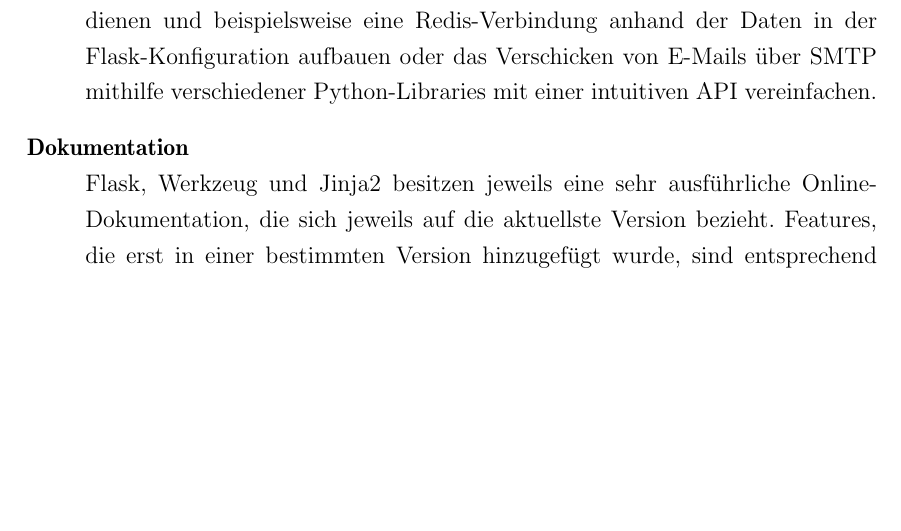
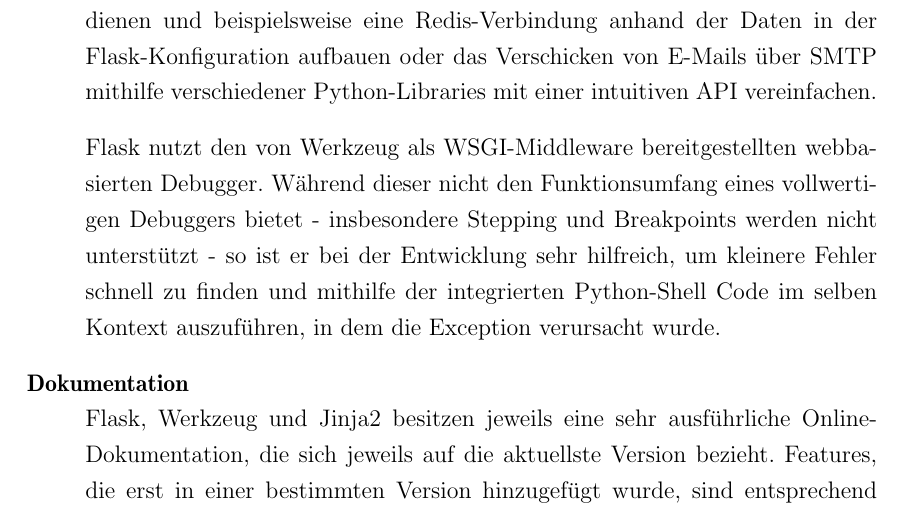
Before and after one commit to ThiefMaster/master-thesis, a LaTeX thesis (Thesis.tex, which reads 03c_Flask.tex): part of page 48 of 51, cut so that both start at the same text, the shorter picture padded with empty space. Compiled offline with pdfLaTeX; an older LaTeX class or package is replaced by its successor.

Commit message:
Frameworks/Flask/Misc: Debugger

```diff
--- a/03c_Flask.tex
+++ b/03c_Flask.tex
@@ -190,6 +190,12 @@
 das Verschicken von E-Mails über SMTP mithilfe verschiedener Python-Libraries mit einer intuitiven
 API vereinfachen.
 
+Flask nutzt den von Werkzeug als WSGI-Middleware bereitgestellten webbasierten Debugger. Während
+dieser nicht den Funktionsumfang eines vollwertigen Debuggers bietet - insbesondere Stepping und
+Breakpoints werden nicht unterstützt - so ist er bei der Entwicklung sehr hilfreich, um kleinere
+Fehler schnell zu finden und mithilfe der integrierten Python-Shell Code im selben Kontext
+auszuführen, in dem die Exception verursacht wurde.
+
 
 \item[Dokumentation] \hfill \\
 Flask, Werkzeug und Jinja2 besitzen jeweils eine sehr ausführliche Online-Dokumentation, die sich
```
